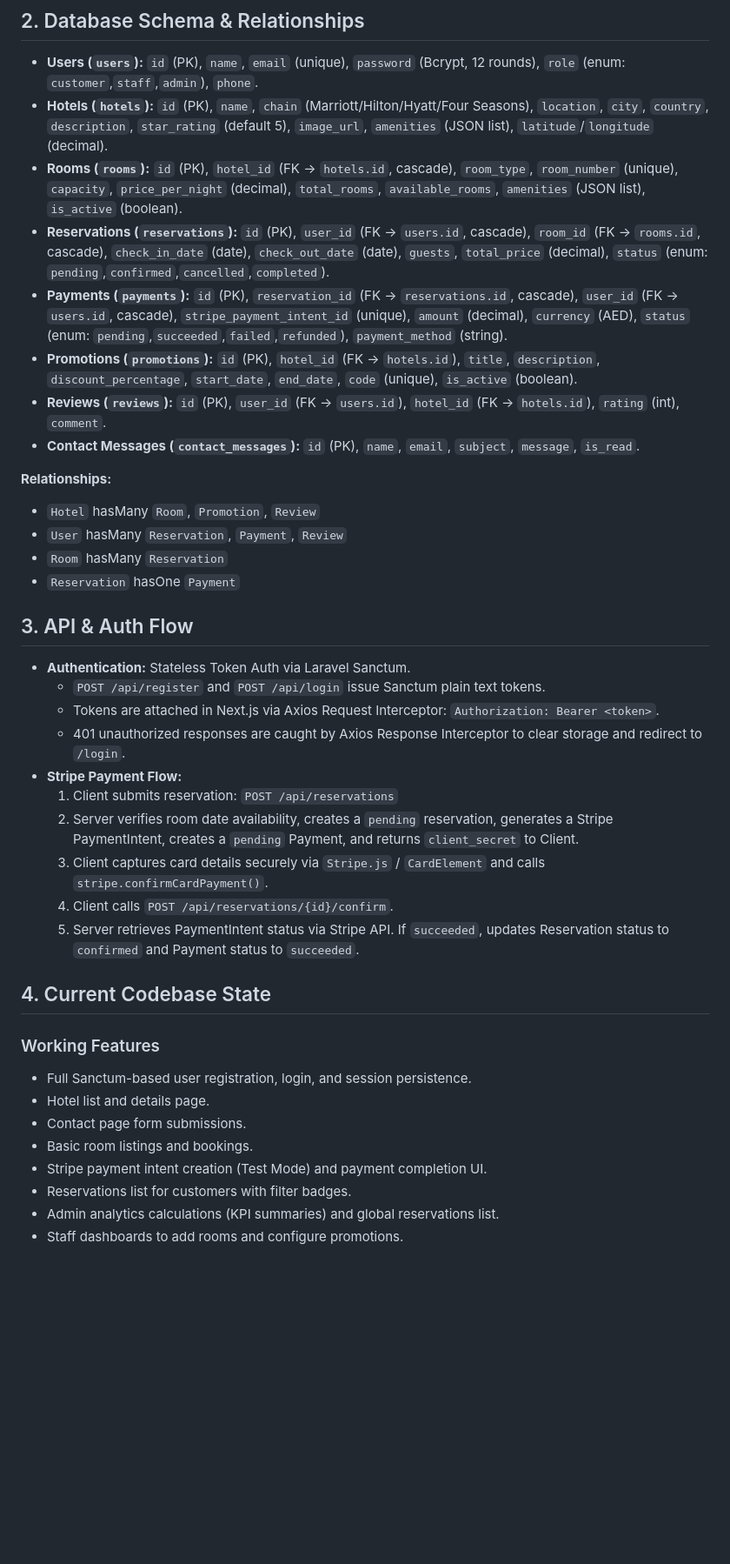
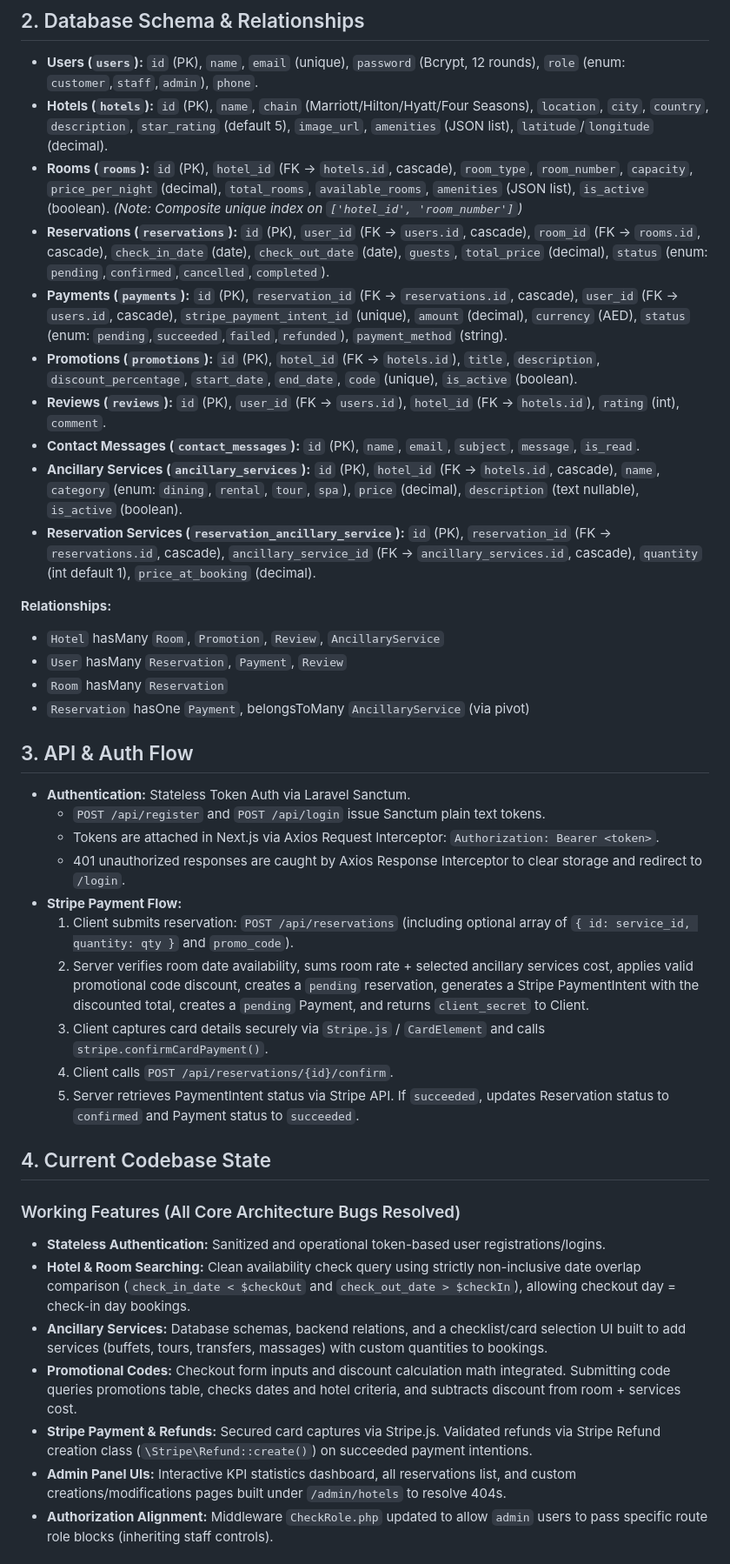
Before and after one commit to Danu-18/Book_My_Hotel, a Markdown page: AI_CONTEXT.md, the part around one of its changes. Shown at 87% size. Drawn GitHub-style; blank space fills up the shorter version.

Commit message:
Changed the AI_CONTEXT file

```diff
--- a/AI_CONTEXT.md
+++ b/AI_CONTEXT.md
@@ -23,18 +23,20 @@
 ## 2. Database Schema & Relationships
 *   **Users (`users`):** `id` (PK), `name`, `email` (unique), `password` (Bcrypt, 12 rounds), `role` (enum: `customer`,`staff`,`admin`), `phone`.
 *   **Hotels (`hotels`):** `id` (PK), `name`, `chain` (Marriott/Hilton/Hyatt/Four Seasons), `location`, `city`, `country`, `description`, `star_rating` (default 5), `image_url`, `amenities` (JSON list), `latitude`/`longitude` (decimal).
-*   **Rooms (`rooms`):** `id` (PK), `hotel_id` (FK → `hotels.id`, cascade), `room_type`, `room_number` (unique), `capacity`, `price_per_night` (decimal), `total_rooms`, `available_rooms`, `amenities` (JSON list), `is_active` (boolean).
+*   **Rooms (`rooms`):** `id` (PK), `hotel_id` (FK → `hotels.id`, cascade), `room_type`, `room_number`, `capacity`, `price_per_night` (decimal), `total_rooms`, `available_rooms`, `amenities` (JSON list), `is_active` (boolean). *(Note: Composite unique index on `['hotel_id', 'room_number']`)*
 *   **Reservations (`reservations`):** `id` (PK), `user_id` (FK → `users.id`, cascade), `room_id` (FK → `rooms.id`, cascade), `check_in_date` (date), `check_out_date` (date), `guests`, `total_price` (decimal), `status` (enum: `pending`,`confirmed`,`cancelled`,`completed`).
 *   **Payments (`payments`):** `id` (PK), `reservation_id` (FK → `reservations.id`, cascade), `user_id` (FK → `users.id`, cascade), `stripe_payment_intent_id` (unique), `amount` (decimal), `currency` (AED), `status` (enum: `pending`,`succeeded`,`failed`,`refunded`), `payment_method` (string).
 *   **Promotions (`promotions`):** `id` (PK), `hotel_id` (FK → `hotels.id`), `title`, `description`, `discount_percentage`, `start_date`, `end_date`, `code` (unique), `is_active` (boolean).
 *   **Reviews (`reviews`):** `id` (PK), `user_id` (FK → `users.id`), `hotel_id` (FK → `hotels.id`), `rating` (int), `comment`.
 *   **Contact Messages (`contact_messages`):** `id` (PK), `name`, `email`, `subject`, `message`, `is_read`.
+*   **Ancillary Services (`ancillary_services`):** `id` (PK), `hotel_id` (FK → `hotels.id`, cascade), `name`, `category` (enum: `dining`, `rental`, `tour`, `spa`), `price` (decimal), `description` (text nullable), `is_active` (boolean).
+*   **Reservation Services (`reservation_ancillary_service`):** `id` (PK), `reservation_id` (FK → `reservations.id`, cascade), `ancillary_service_id` (FK → `ancillary_services.id`, cascade), `quantity` (int default 1), `price_at_booking` (decimal).
 
 **Relationships:**
-*   `Hotel` hasMany `Room`, `Promotion`, `Review`
+*   `Hotel` hasMany `Room`, `Promotion`, `Review`, `AncillaryService`
 *   `User` hasMany `Reservation`, `Payment`, `Review`
 *   `Room` hasMany `Reservation`
-*   `Reservation` hasOne `Payment`
+*   `Reservation` hasOne `Payment`, belongsToMany `AncillaryService` (via pivot)
 
 ## 3. API & Auth Flow
 *   **Authentication:** Stateless Token Auth via Laravel Sanctum.
@@ -42,21 +44,20 @@
     *   Tokens are attached in Next.js via Axios Request Interceptor: `Authorization: Bearer <token>`.
     *   401 unauthorized responses are caught by Axios Response Interceptor to clear storage and redirect to `/login`.
 *   **Stripe Payment Flow:**
-    1.  Client submits reservation: `POST /api/reservations`
-    2.  Server verifies room date availability, creates a `pending` reservation, generates a Stripe PaymentIntent, creates a `pending` Payment, and returns `client_secret` to Client.
+    1.  Client submits reservation: `POST /api/reservations` (including optional array of `{ id: service_id, quantity: qty }` and `promo_code`).
+    2.  Server verifies room date availability, sums room rate + selected ancillary services cost, applies valid promotional code discount, creates a `pending` reservation, generates a Stripe PaymentIntent with the discounted total, creates a `pending` Payment, and returns `client_secret` to Client.
     3.  Client captures card details securely via `Stripe.js` / `CardElement` and calls `stripe.confirmCardPayment()`.
     4.  Client calls `POST /api/reservations/{id}/confirm`.
     5.  Server retrieves PaymentIntent status via Stripe API. If `succeeded`, updates Reservation status to `confirmed` and Payment status to `succeeded`.
 
 ## 4. Current Codebase State
 
-### Working Features
-*   Full Sanctum-based user registration, login, and session persistence.
-*   Hotel list and details page.
-*   Contact page form submissions.
-*   Basic room listings and bookings.
-*   Stripe payment intent creation (Test Mode) and payment completion UI.
-*   Reservations list for customers with filter badges.
-*   Admin analytics calculations (KPI summaries) and global reservations list.
-*   Staff dashboards to add rooms and configure promotions.
+### Working Features (All Core Architecture Bugs Resolved)
+*   **Stateless Authentication:** Sanitized and operational token-based user registrations/logins.
+*   **Hotel & Room Searching:** Clean availability check query using strictly non-inclusive date overlap comparison (`check_in_date < $checkOut` and `check_out_date > $checkIn`), allowing checkout day = check-in day bookings.
+*   **Ancillary Services:** Database schemas, backend relations, and a checklist/card selection UI built to add services (buffets, tours, transfers, massages) with custom quantities to bookings.
+*   **Promotional Codes:** Checkout form inputs and discount calculation math integrated. Submitting code queries promotions table, checks dates and hotel criteria, and subtracts discount from room + services cost.
+*   **Stripe Payment & Refunds:** Secured card captures via Stripe.js. Validated refunds via Stripe Refund creation class (`\Stripe\Refund::create()`) on succeeded payment intentions.
+*   **Admin Panel UIs:** Interactive KPI statistics dashboard, all reservations list, and custom creations/modifications pages built under `/admin/hotels` to resolve 404s.
+*   **Authorization Alignment:** Middleware `CheckRole.php` updated to allow `admin` users to pass specific route role blocks (inheriting staff controls).
 
```
Also changed, not shown: other parts of AI_CONTEXT.md (+5 -10 lines).
